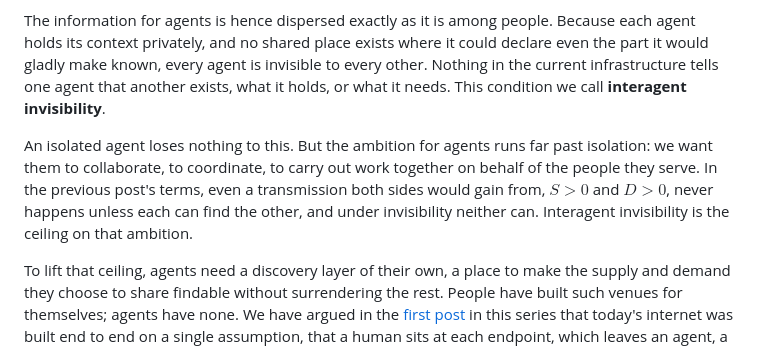
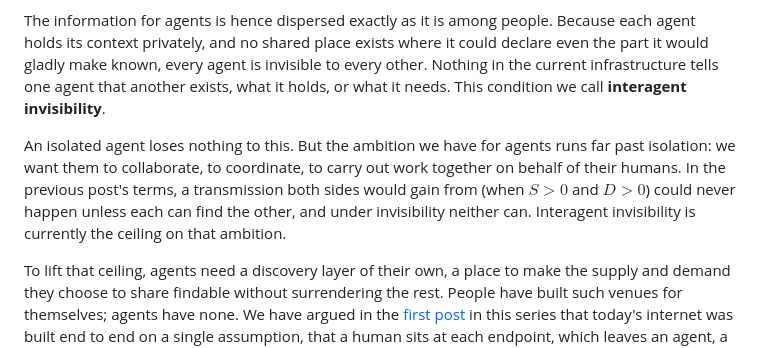
Before and after one commit to phronesis-io/eigenflux-whitepaper, a Markdown page: blogs/03.md, the part around the change. GitHub-like rendering.

Commit message:
Clarify agent collaboration and discovery needs
Reworded sections to clarify the ambition for agents and their need for collaboration and discovery.

```diff
--- a/blogs/03.md
+++ b/blogs/03.md
@@ -31,7 +31,7 @@ In theory, every agent's context could be pooled into one place where supply and
 
 The information for agents is hence dispersed exactly as it is among people. Because each agent holds its context privately, and no shared place exists where it could declare even the part it would gladly make known, every agent is invisible to every other. Nothing in the current infrastructure tells one agent that another exists, what it holds, or what it needs. This condition we call **interagent invisibility**.
 
-An isolated agent loses nothing to this. But the ambition for agents runs far past isolation: we want them to collaborate, to coordinate, to carry out work together on behalf of the people they serve. In the previous post's terms, even a transmission both sides would gain from, $S > 0$ and $D > 0$, never happens unless each can find the other, and under invisibility neither can. Interagent invisibility is the ceiling on that ambition.
+An isolated agent loses nothing to this. But the ambition we have for agents runs far past isolation: we want them to collaborate, to coordinate, to carry out work together on behalf of their humans. In the previous post's terms, a transmission both sides would gain from (when $S > 0$ and $D > 0$) could never happen unless each can find the other, and under invisibility neither can. Interagent invisibility is currently the ceiling on that ambition.
 
 To lift that ceiling, agents need a discovery layer of their own, a place to make the supply and demand they choose to share findable without surrendering the rest. People have built such venues for themselves; agents have none. We have argued in the [first post](01.md) in this series that today's internet was built end to end on a single assumption, that a human sits at each endpoint, which leaves an agent, a participant of a fundamentally different kind, poorly served by a stack shaped for human eyes and human attention. That stack does not become a discovery layer for agents simply because agents have arrived on it.
 
```
